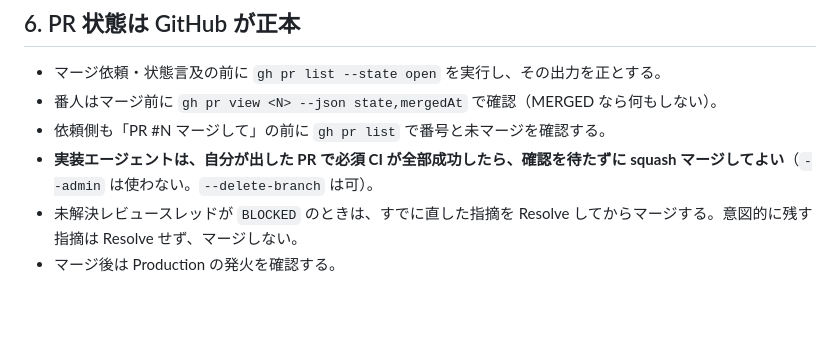
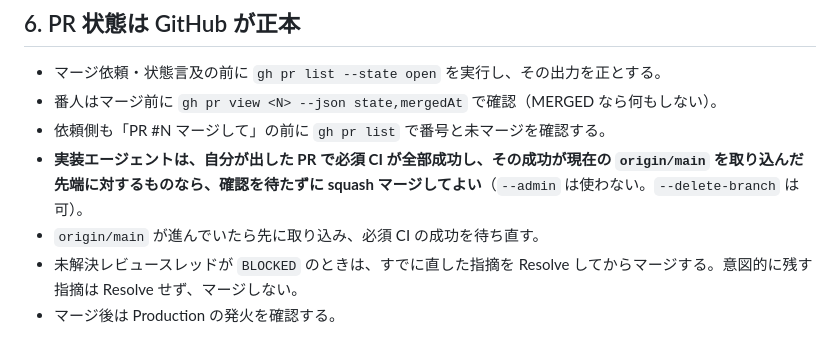
Before and after one commit to sinoda1114/gmail-kanban, a Markdown page: notes/dev-workflow-multiagent.md, the part around the change. GitHub-like rendering; blank space fills up the shorter version.

Commit message:
docs: squash マージは origin/main 取り込み後の CI 成功を条件にする
Co-authored-by: Yukihiro Shinoda <sinoda1114@users.noreply.github.com>

```diff
--- a/notes/dev-workflow-multiagent.md
+++ b/notes/dev-workflow-multiagent.md
@@ -59,6 +59,7 @@ git worktree remove ../gmail-kanban-<topic>   # マージ後に撤去
 - マージ依頼・状態言及の前に `gh pr list --state open` を実行し、その出力を正とする。
 - 番人はマージ前に `gh pr view <N> --json state,mergedAt` で確認（MERGED なら何もしない）。
 - 依頼側も「PR #N マージして」の前に `gh pr list` で番号と未マージを確認する。
-- **実装エージェントは、自分が出した PR で必須 CI が全部成功したら、確認を待たずに squash マージしてよい**（`--admin` は使わない。`--delete-branch` は可）。
+- **実装エージェントは、自分が出した PR で必須 CI が全部成功し、その成功が現在の `origin/main` を取り込んだ先端に対するものなら、確認を待たずに squash マージしてよい**（`--admin` は使わない。`--delete-branch` は可）。
+- `origin/main` が進んでいたら先に取り込み、必須 CI の成功を待ち直す。
 - 未解決レビュースレッドが `BLOCKED` のときは、すでに直した指摘を Resolve してからマージする。意図的に残す指摘は Resolve せず、マージしない。
 - マージ後は Production の発火を確認する。
```
